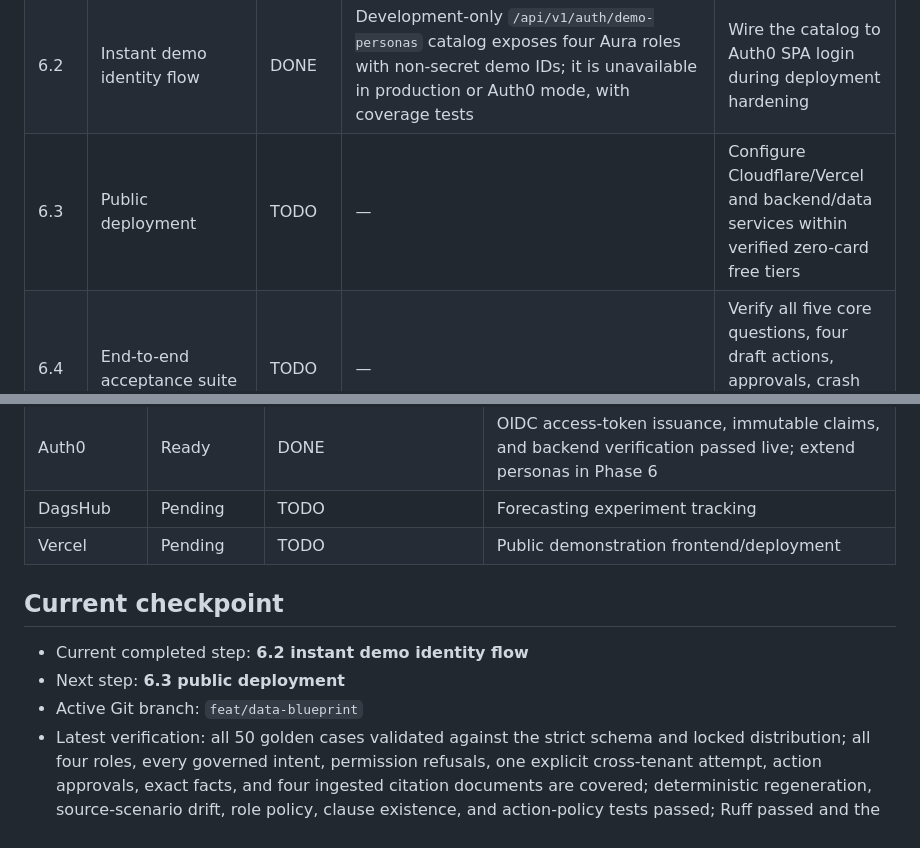
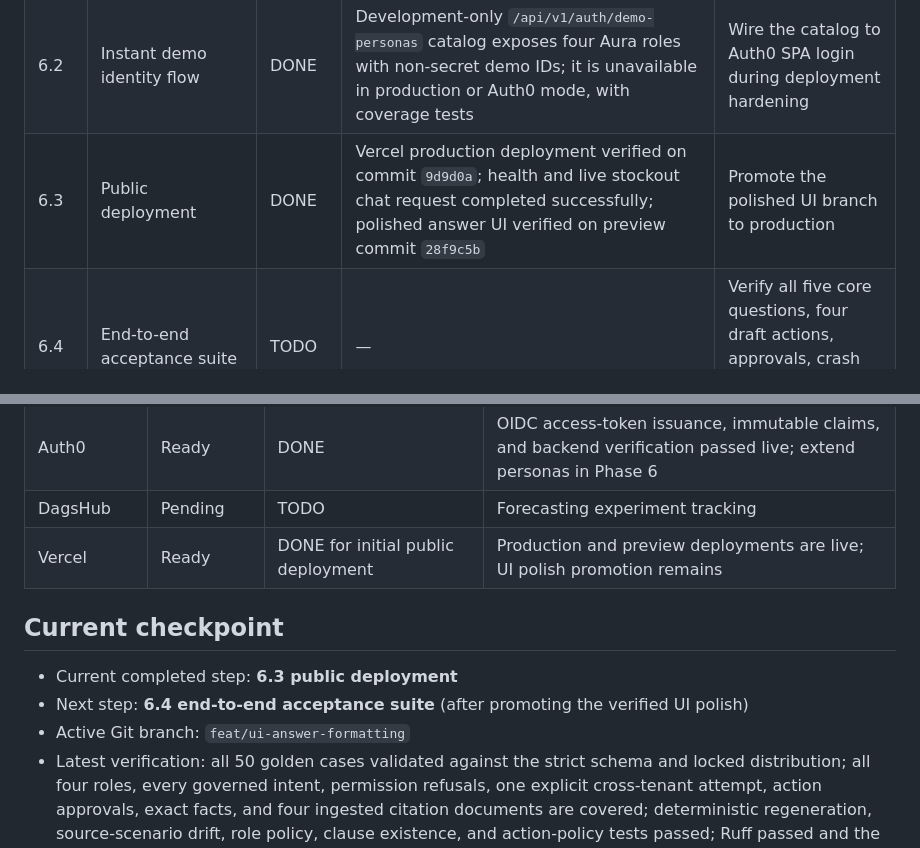
Before and after one commit to prajwalgotmare/business-brain, a Markdown page: docs/project-tracker.md, 2 parts joined by grey strips. GitHub-like rendering.

Commit message:
docs: update project tracker for deployment status

```diff
--- a/docs/project-tracker.md
+++ b/docs/project-tracker.md
@@ -53,7 +53,7 @@ Status legend: `DONE` = implemented and verified, `ACTIVE` = current phase has s
 | 5.6 | Performance and cost evaluation | DONE | Ten-sample local forecast latency benchmark plus latest 50-case agent latency, token, and fallback summary are stored in `data/quality/performance_benchmark.json`; provider pricing is intentionally read from current provider dashboards rather than hardcoded | Add live retrieval/tool P95 probes during deployment acceptance |
 | 6.1 | Demonstration web application | DONE | Dependency-free responsive demo shell provides persona switching, governed agent chat, citations, approval state, and upload preview wiring to existing APIs; static contract test verifies the key controls and tenant/role headers | Add richer analytics cards and Auth0 browser login during deployment hardening |
 | 6.2 | Instant demo identity flow | DONE | Development-only `/api/v1/auth/demo-personas` catalog exposes four Aura roles with non-secret demo IDs; it is unavailable in production or Auth0 mode, with coverage tests | Wire the catalog to Auth0 SPA login during deployment hardening |
-| 6.3 | Public deployment | TODO | — | Configure Cloudflare/Vercel and backend/data services within verified zero-card free tiers |
+| 6.3 | Public deployment | DONE | Vercel production deployment verified on commit `9d9d0a`; health and live stockout chat request completed successfully; polished answer UI verified on preview commit `28f9c5b` | Promote the polished UI branch to production |
 | 6.4 | End-to-end acceptance suite | TODO | — | Verify all five core questions, four draft actions, approvals, crash recovery, isolation, and failure states |
 | 6.5 | Portfolio documentation | TODO | — | Complete README, architecture diagrams, threat model, demo script, measurements, and limitations |
 | 6.6 | Resume and interview evidence | TODO | — | Produce honest metric-backed bullets, system-design narrative, and reproducible live-demo evidence |
@@ -77,13 +77,13 @@ application integration.
 | Cloudflare | Pending | TODO | Hosting/edge capability selected during deployment design |
 | Auth0 | Ready | DONE | OIDC access-token issuance, immutable claims, and backend verification passed live; extend personas in Phase 6 |
 | DagsHub | Pending | TODO | Forecasting experiment tracking |
-| Vercel | Pending | TODO | Public demonstration frontend/deployment |
+| Vercel | Ready | DONE for initial public deployment | Production and preview deployments are live; UI polish promotion remains |
 
 ## Current checkpoint
 
-- Current completed step: **6.2 instant demo identity flow**
-- Next step: **6.3 public deployment**
-- Active Git branch: `feat/data-blueprint`
+- Current completed step: **6.3 public deployment**
+- Next step: **6.4 end-to-end acceptance suite** (after promoting the verified UI polish)
+- Active Git branch: `feat/ui-answer-formatting`
 - Latest verification: all 50 golden cases validated against the strict schema and locked distribution; all four roles, every governed intent, permission refusals, one explicit cross-tenant attempt, action approvals, exact facts, and four ingested citation documents are covered; deterministic regeneration, source-scenario drift, role policy, clause existence, and action-policy tests passed; Ruff passed and the full suite passed 229 tests. Evidence is in `data/quality/golden_dataset_report.json`.
 
 ## Update rule
```
Also changed, not shown: other parts of docs/project-tracker.md (+1 -1 lines).
